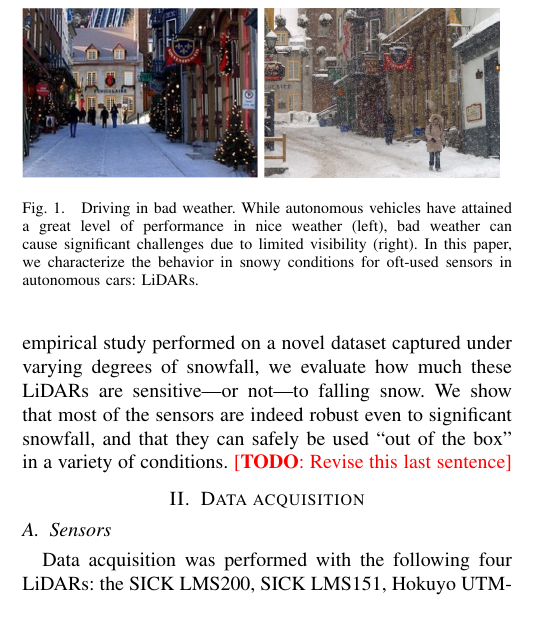
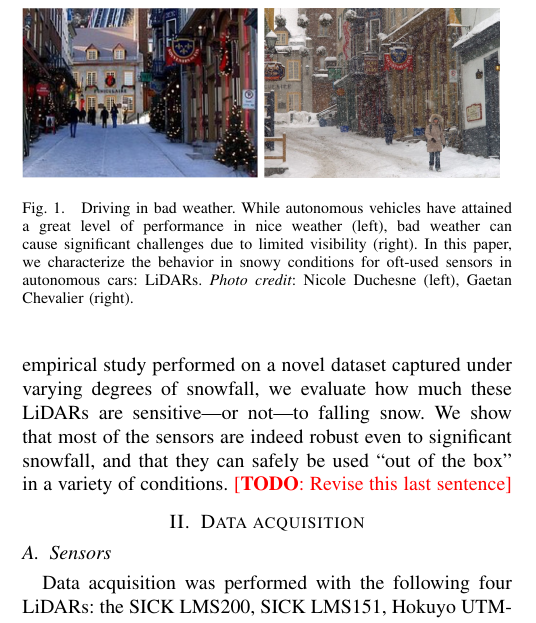
Before and after one commit to smichaud/LidarSnowfall, a LaTeX paper (Article/root.tex, which reads Article/tex/intro.tex): part of one column of page 1 of 6, cut so that both start at the same text. Compiled offline with pdfLaTeX.

Commit message:
Added credits for photos in fig. 1

```diff
--- a/Article/tex/intro.tex
+++ b/Article/tex/intro.tex
@@ -11,7 +11,7 @@ In this paper, our main contribution is to provide a thorough characterization o
 \begin{figure}
 \includegraphics[width=.48\linewidth]{./img/teaser/summer.jpg}
 \includegraphics[width=.48\linewidth]{./img/teaser/winter.jpg}
-\caption{Driving in bad weather. While autonomous vehicles have attained a great level of performance in nice weather (left), bad weather can cause significant challenges due to limited visibility (right). In this paper, we characterize the behavior in snowy conditions for oft-used sensors in autonomous cars: LiDARs.}
+\caption{Driving in bad weather. While autonomous vehicles have attained a great level of performance in nice weather (left), bad weather can cause significant challenges due to limited visibility (right). In this paper, we characterize the behavior in snowy conditions for oft-used sensors in autonomous cars: LiDARs. \emph{Photo credit}: Nicole Duchesne (left), Gaetan Chevalier (right).}
 \label{fig:good-bad-weather}
 \end{figure}
 
```
